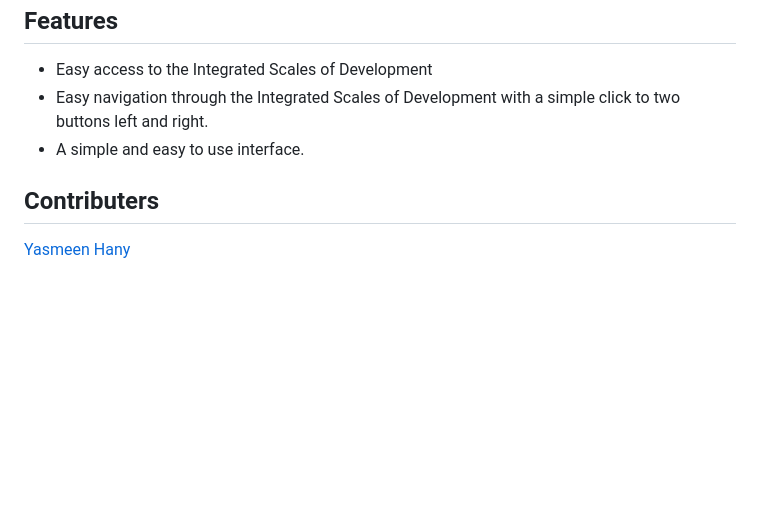
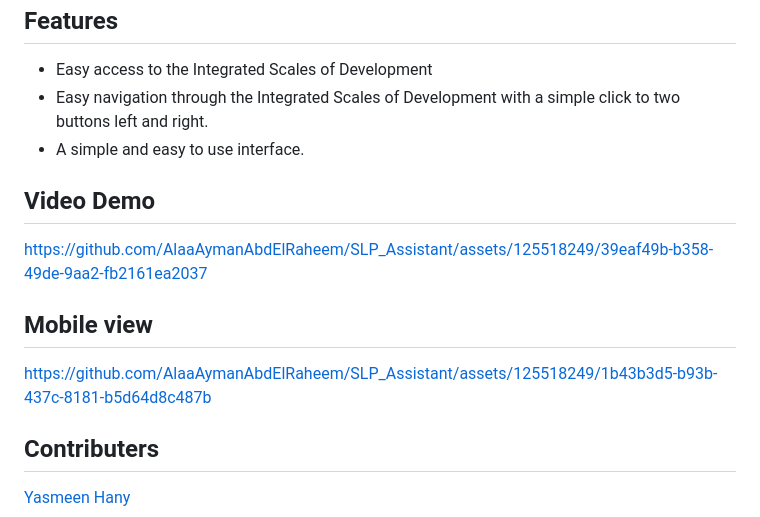
Before and after one commit to AlaaAymanAbdElRaheem/SLP_Assistant, a Markdown page: README.md, the part around the change. Drawn GitHub-style; blank space fills up the shorter version.

```diff
--- a/README.md
+++ b/README.md
@@ -68,6 +68,12 @@ You can navigate through the Integrated Scales of Development with ease with the
 * Easy navigation through the Integrated Scales of Development with a simple click to two buttons left and right.
 * A simple and easy to use interface.
 
+## Video Demo
+https://github.com/AlaaAymanAbdElRaheem/SLP_Assistant/assets/125518249/39eaf49b-b358-49de-9aa2-fb2161ea2037
+
+## Mobile view
+https://github.com/AlaaAymanAbdElRaheem/SLP_Assistant/assets/125518249/1b43b3d5-b93b-437c-8181-b5d64d8c487b
+
 ## Contributers
 
 [Yasmeen Hany](https://github.com/Eileanora)
```
